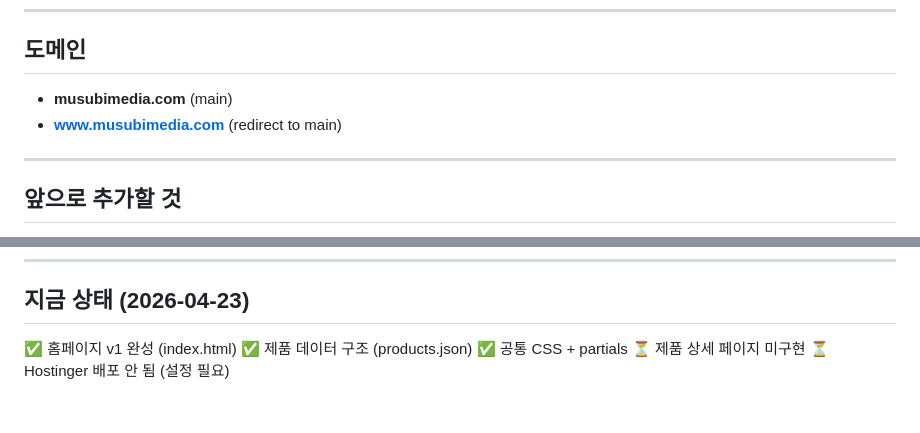
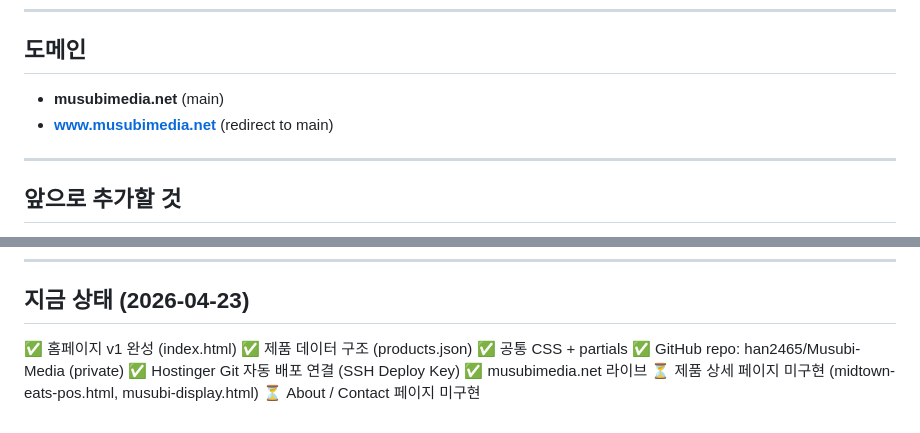
Before and after one commit to han2465/Musubi-Media, a Markdown page: CLAUDE.md, 2 parts joined by grey strips. Rendered like a GitHub page.

Commit message:
Update project status: live on musubimedia.net

```diff
--- a/CLAUDE.md
+++ b/CLAUDE.md
@@ -92,8 +92,8 @@ musubi-site/
 
 ## 도메인
 
-- **musubimedia.com** (main)
-- **www.musubimedia.com** (redirect to main)
+- **musubimedia.net** (main)
+- **www.musubimedia.net** (redirect to main)
 
 ---
 
@@ -144,5 +144,8 @@ musubi-site/
 ✅ 홈페이지 v1 완성 (index.html)
 ✅ 제품 데이터 구조 (products.json)
 ✅ 공통 CSS + partials
-⏳ 제품 상세 페이지 미구현
-⏳ Hostinger 배포 안 됨 (설정 필요)
+✅ GitHub repo: han2465/Musubi-Media (private)
+✅ Hostinger Git 자동 배포 연결 (SSH Deploy Key)
+✅ musubimedia.net 라이브
+⏳ 제품 상세 페이지 미구현 (midtown-eats-pos.html, musubi-display.html)
+⏳ About / Contact 페이지 미구현
```
